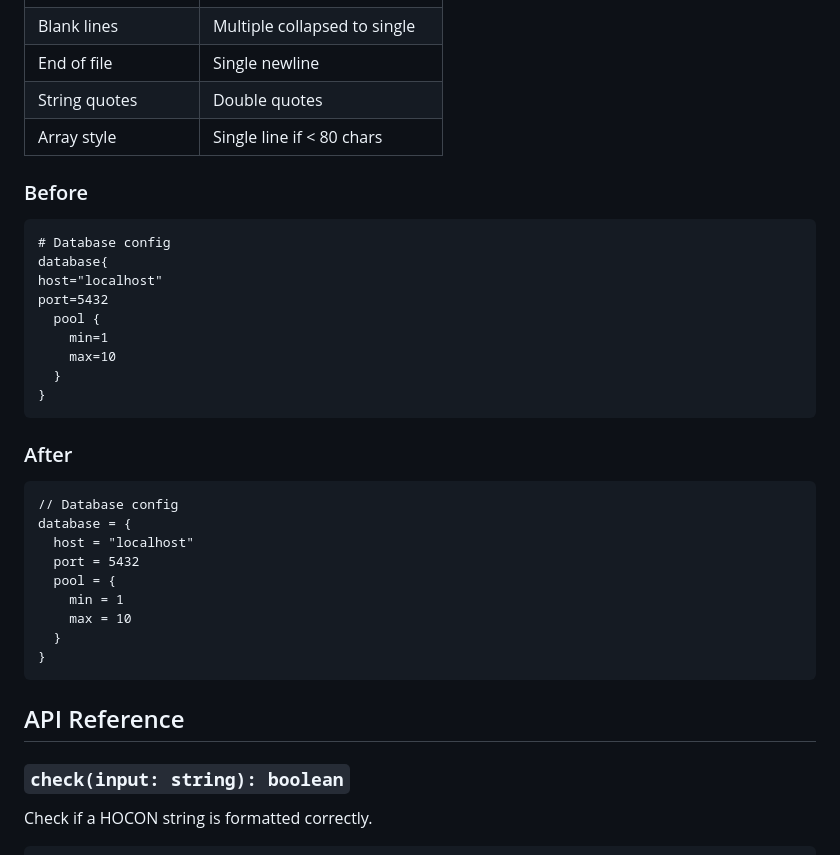
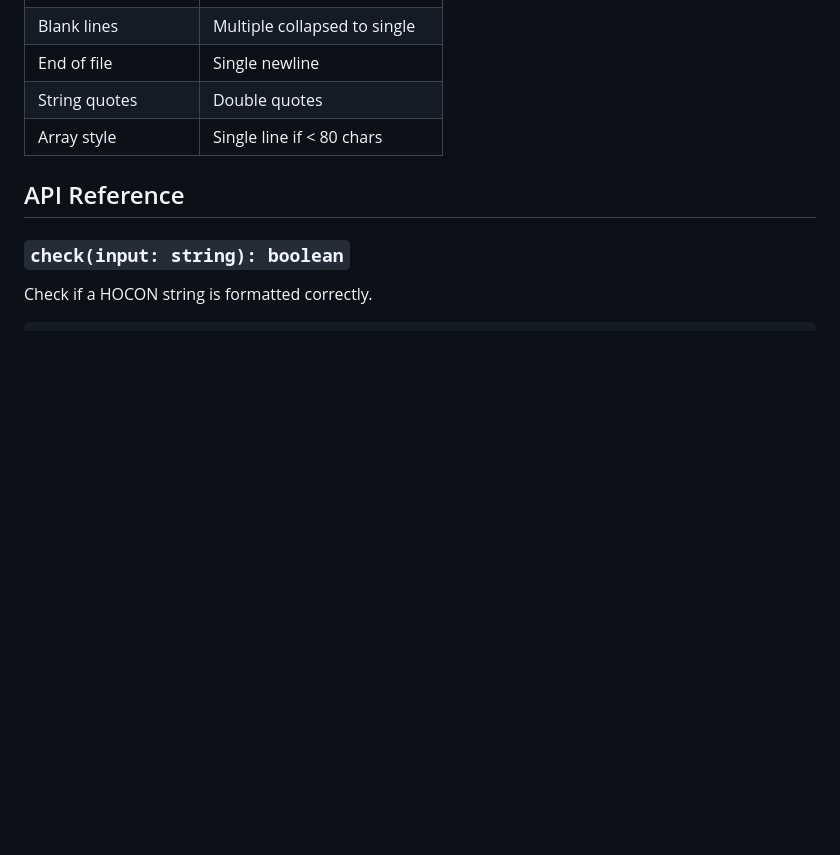
Before and after one commit to jojoee/hoconfmt, a Markdown page: README.md, the part around the change. Rendered like a GitHub page; blank space fills up the shorter version.

Commit message:
docs: remove before/after example from formatting rules

````diff
--- a/README.md
+++ b/README.md
@@ -108,34 +108,6 @@ These rules are **not configurable** - that's the point!
 | String quotes | Double quotes |
 | Array style | Single line if < 80 chars |
 
-### Before
-
-```hocon
-# Database config
-database{
-host="localhost"
-port=5432
-  pool {
-    min=1
-    max=10
-  }
-}
-```
-
-### After
-
-```hocon
-// Database config
-database = {
-  host = "localhost"
-  port = 5432
-  pool = {
-    min = 1
-    max = 10
-  }
-}
-```
-
 ## API Reference
 
 ### `check(input: string): boolean`
````
